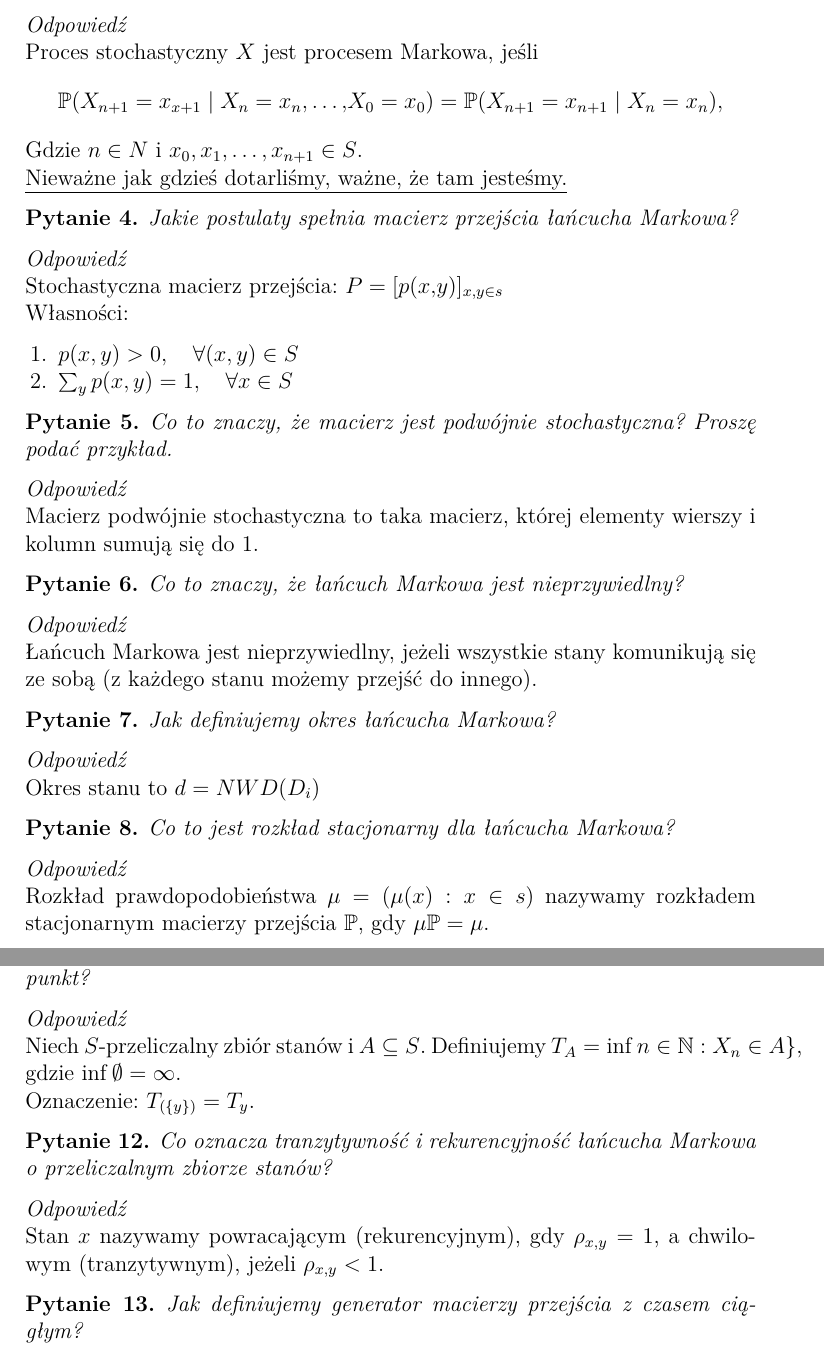
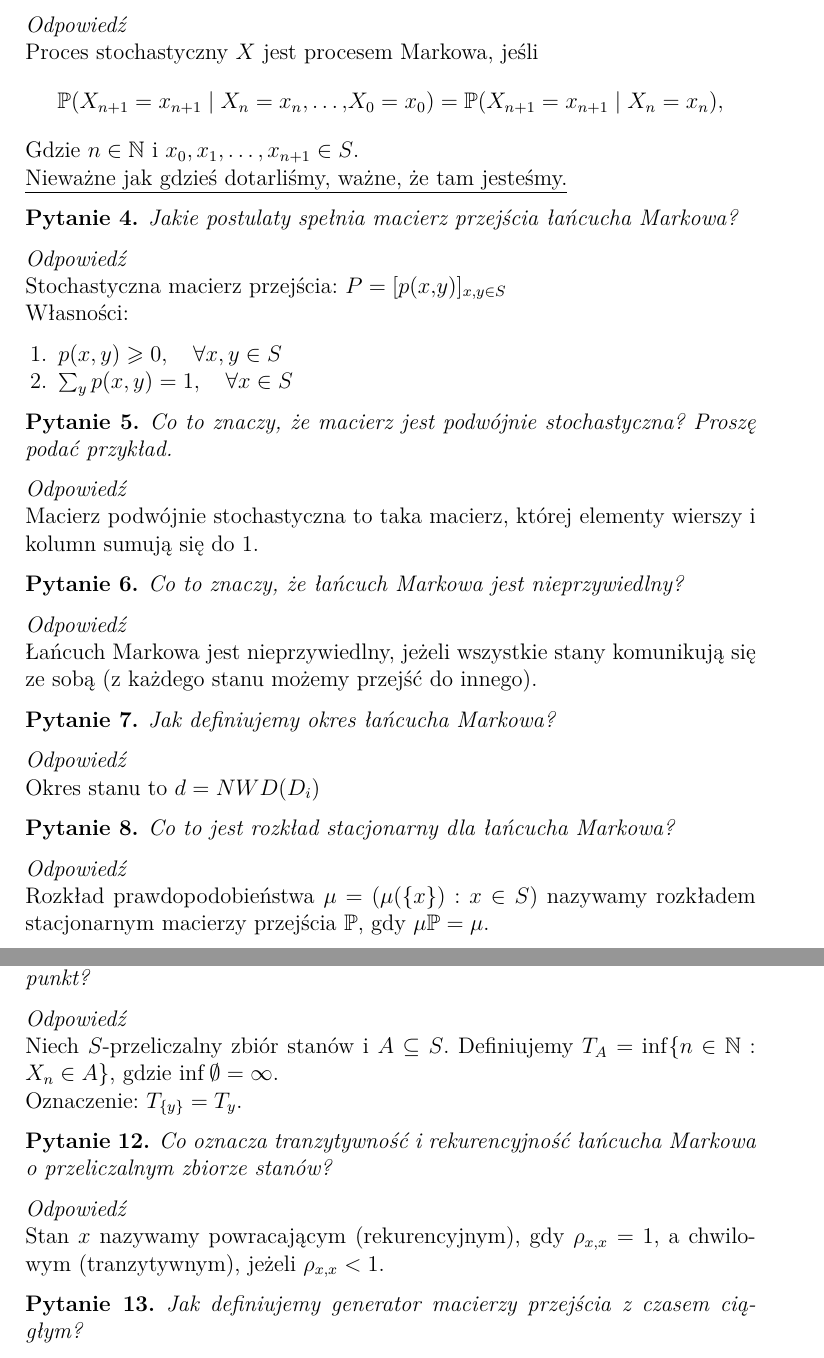
Before and after one commit to KMChris/egzamin-procesy, a LaTeX document (opracowanie.tex): two parts of pages 1 and 2 of 5, joined at a grey line, cut so that both start at the same text. Compiled offline with pdfLaTeX.

Commit message:
Kilka poprawek, głównie literówki.

```diff
--- a/opracowanie.tex
+++ b/opracowanie.tex
@@ -68,10 +68,10 @@ Jak definiuje się własność Markowa procesu stochastycznego?
 \end{pytanie}
 \begin{odpowiedź}
     Proces stochastyczny $X$ jest procesem Markowa, jeśli \[
-    \mathbb{P}(X_{n+1}=x_{x+1}\mid X_n=x_n,\ldots ,X_0=x_0)\\
+    \mathbb{P}(X_{n+1}=x_{n+1}\mid X_n=x_n,\ldots ,X_0=x_0)\\
     = \mathbb{P}(X_{n+1}=x_{n+1}\mid X_n=x_n),
     \]
-    Gdzie $n \in N$ i $x_0, x_1, \ldots, x_{n+1} \in S$.\\
+    Gdzie $n \in \mathbb{N}$ i $x_0, x_1, \ldots, x_{n+1} \in S$.\\
     \underline{Nieważne jak gdzieś dotarliśmy, ważne, że tam jesteśmy.}
 \end{odpowiedź}
 %%%%%%%%%%%%%%%%%%%%%%%%%%%%%%%%%%%%%%%%
@@ -82,10 +82,10 @@ Jak definiuje się własność Markowa procesu stochastycznego?
 Jakie postulaty spełnia macierz przejścia łańcucha Markowa?
 \end{pytanie}
 \begin{odpowiedź}
-    Stochastyczna macierz przejścia: $P = [p(x,y)]_{x, y\in s}$\\
+    Stochastyczna macierz przejścia: $P = [p(x,y)]_{x, y\in S}$\\
     Własności:
     \begin{enumerate}
-        \item $p(x, y) > 0, \quad \forall (x, y) \in S$
+        \item $p(x, y) \geq 0, \quad \forall x, y \in S$
         \item $\sum_{y} p(x, y) = 1, \quad \forall x \in S$
     \end{enumerate}
 \end{odpowiedź}
@@ -130,7 +130,7 @@ Jak definiujemy okres łańcucha Markowa?
 Co to jest rozkład stacjonarny dla łańcucha Markowa?
 \end{pytanie}
 \begin{odpowiedź}
-    Rozkład prawdopodobieństwa $\mu = (\mu (x) : x\in s)$
+    Rozkład prawdopodobieństwa $\mu = (\mu (\{x\}) : x\in S)$
     nazywamy rozkładem stacjonarnym macierzy przejścia $\mathbb{P}$,
     gdy $\mu \mathbb{P} = \mu$.
 \end{odpowiedź}
@@ -163,9 +163,9 @@ Jak definiujemy czas trafienia łańcucha Markowa w ustalony punkt?
 \end{pytanie}
 \begin{odpowiedź}
     Niech $S$-przeliczalny zbiór stanów i $A\subseteq S$.
-    Definiujemy $T_A=\inf{n\in \mathbb{N} : X_n\in A\}$,
+    Definiujemy $T_A=\inf\{n\in \mathbb{N} : X_n\in A\}$,
     gdzie $\inf{\emptyset} = \infty$.\\
-    Oznaczenie: $T_{(\{y\})} = T_y$.
+    Oznaczenie: $T_{\{y\}} = T_y$.
 \end{odpowiedź}
 %%%%%%%%%%%%%%%%%%%%%%%%%%%%%%%%%%%%%%%%
 
@@ -176,8 +176,8 @@ Co oznacza tranzytywność i rekurencyjność łańcucha Markowa o przeliczalnym
 \end{pytanie}
 \begin{odpowiedź}
     Stan $x$ nazywamy powracającym (rekurencyjnym),
-    gdy $\rho_{x,y} = 1$,
-    a chwilowym (tranzytywnym), jeżeli $\rho_{x,y} < 1$.
+    gdy $\rho_{x,x} = 1$,
+    a chwilowym (tranzytywnym), jeżeli $\rho_{x,x} < 1$.
 \end{odpowiedź}
 %%%%%%%%%%%%%%%%%%%%%%%%%%%%%%%%%%%%%%%%
 
```
